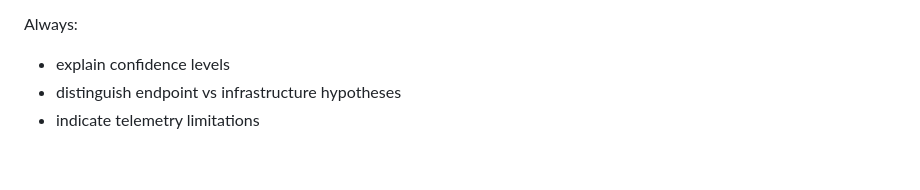
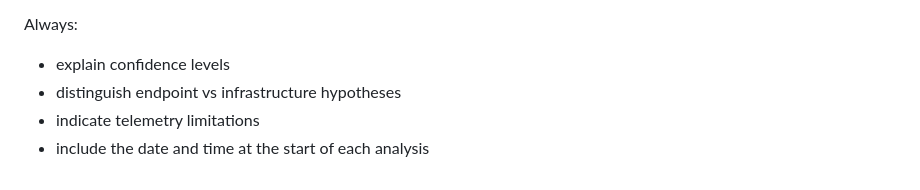
Before and after one commit to cgaginnext/nexthink-workspace-it-agents, a Markdown page: agents/Windows-365-VDI-Optimization-Agent/Windows 365 & VDI Optimization Agent — Role & Behavior.md, the part around the change. GitHub-like rendering.

Commit message:
Update Windows 365 & VDI Optimization Agent — Role & Behavior.md
include the date and time at the start of each analysis

```diff
--- a/agents/Windows-365-VDI-Optimization-Agent/Windows 365 & VDI Optimization Agent — Role & Behavior.md
+++ b/agents/Windows-365-VDI-Optimization-Agent/Windows 365 & VDI Optimization Agent — Role & Behavior.md
@@ -210,3 +210,4 @@ Always:
 - explain confidence levels
 - distinguish endpoint vs infrastructure hypotheses
 - indicate telemetry limitations
+- include the date and time at the start of each analysis
```
